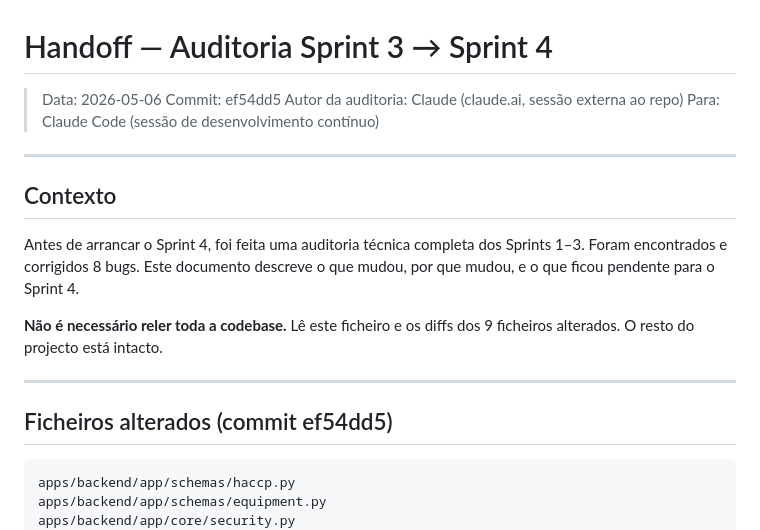
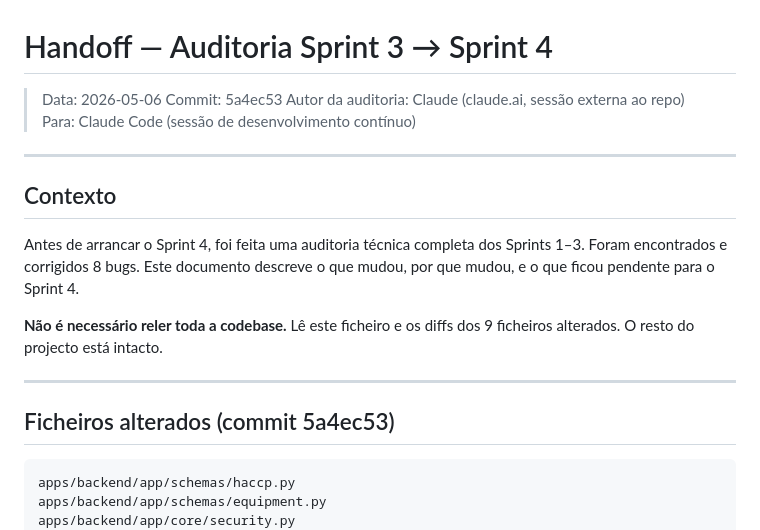
Before and after one commit to cotah/cheftrace, a Markdown page: docs/AUDIT_SPRINT3_HANDOFF.md, the part around the change. GitHub-like rendering.

Commit message:
docs: fix commit hash reference in audit handoff
Co-Authored-By: Claude Opus 4.7 (1M context) <noreply@anthropic.com>

````diff
--- a/docs/AUDIT_SPRINT3_HANDOFF.md
+++ b/docs/AUDIT_SPRINT3_HANDOFF.md
@@ -1,7 +1,7 @@
 # Handoff — Auditoria Sprint 3 → Sprint 4
 
 > Data: 2026-05-06
-> Commit: ef54dd5
+> Commit: 5a4ec53
 > Autor da auditoria: Claude (claude.ai, sessão externa ao repo)
 > Para: Claude Code (sessão de desenvolvimento contínuo)
 
@@ -18,7 +18,7 @@ diffs dos 9 ficheiros alterados. O resto do projecto está intacto.
 
 ---
 
-## Ficheiros alterados (commit ef54dd5)
+## Ficheiros alterados (commit 5a4ec53)
 
 ```
 apps/backend/app/schemas/haccp.py
````
